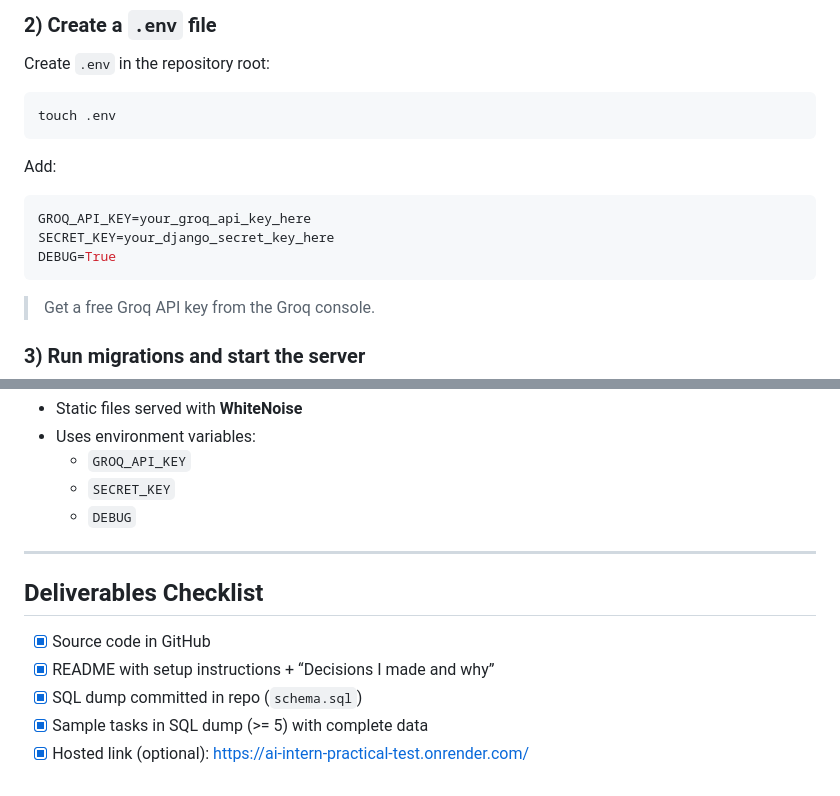
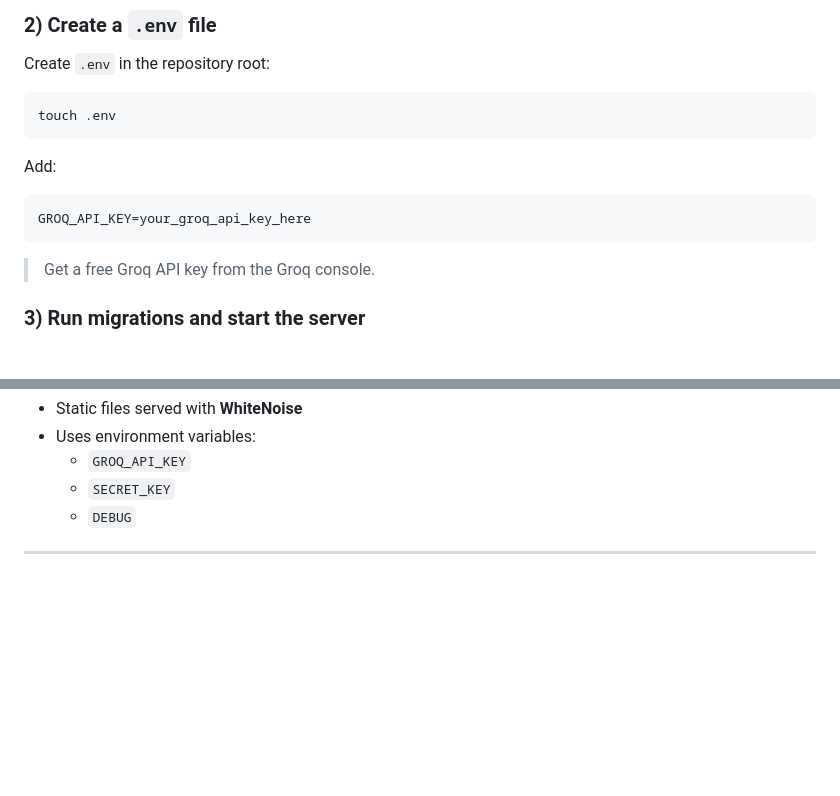
Before and after one commit to Nephyedge/AI_Intern_Practical_Test, a Markdown page: readme.md, 2 parts joined by grey strips. GitHub-like rendering; blank space fills up the shorter version.

Commit message:
Update README by removing sensitive info and checklist
Removed SECRET_KEY and DEBUG from environment variables section and deleted the Deliverables Checklist.

````diff
--- a/readme.md
+++ b/readme.md
@@ -84,8 +84,6 @@ Add:
 
 ```env
 GROQ_API_KEY=your_groq_api_key_here
-SECRET_KEY=your_django_secret_key_here
-DEBUG=True
 ```
 
 > Get a free Groq API key from the Groq console.
@@ -298,10 +296,3 @@ This produced consistently detailed “AI Logic Analysis” in the dashboard.
   - `DEBUG`
 
 ---
-
-## Deliverables Checklist
-- [x] Source code in GitHub
-- [x] README with setup instructions + “Decisions I made and why”
-- [x] SQL dump committed in repo (`schema.sql`)
-- [x] Sample tasks in SQL dump (>= 5) with complete data
-- [x] Hosted link (optional): https://ai-intern-practical-test.onrender.com/
````
